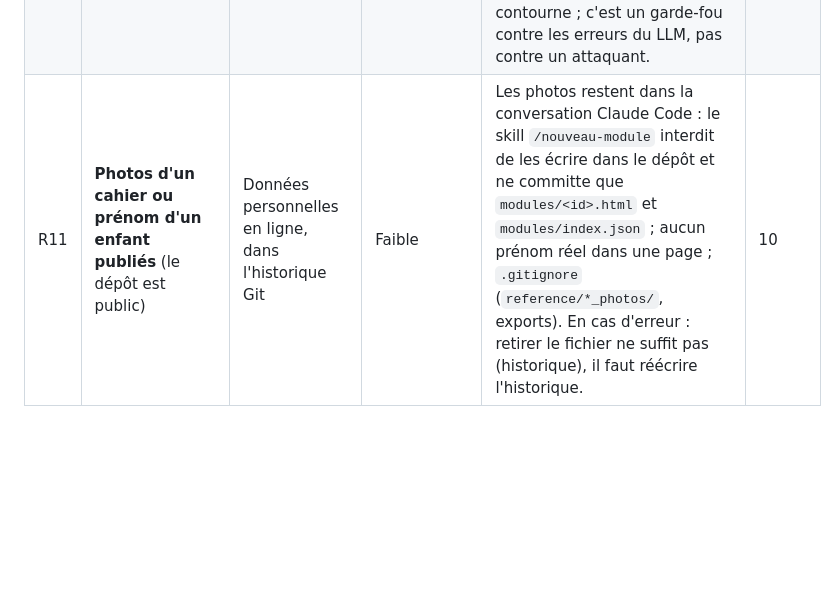
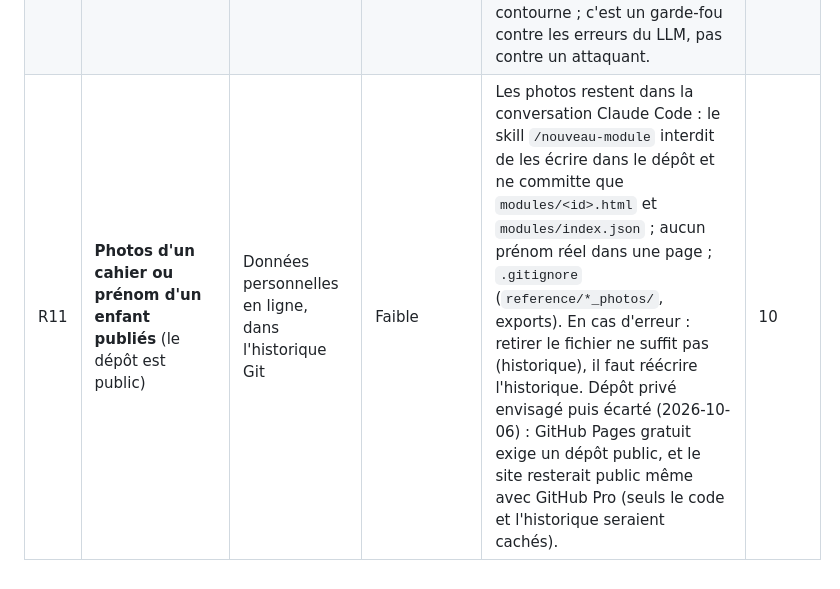
Before and after one commit to ghpz5649xx-blip/miniprof, a Markdown page: docs/risques.md, the part around the change. Rendered like a GitHub page; blank space fills up the shorter version.

Commit message:
risques.md : dépôt public gardé, et pourquoi
Co-Authored-By: Claude Opus 5.5 <noreply@anthropic.com>

```diff
--- a/docs/risques.md
+++ b/docs/risques.md
@@ -12,4 +12,4 @@
 | R8 | **Évolution du format** (nouveau type de question, `schema_version: 2`) | Anciens modules ou outils incompatibles | Faible | `schema_version` obligatoire ; l'app refuse proprement une version inconnue ; un type = un fichier dans `js/types/`. | — |
 | R9 | **Maintenance JS difficile pour un non-spécialiste** | Bug impossible à corriger seul | Faible depuis que Claude Code est le mainteneur (`CLAUDE.md`) | JS plat, petits fichiers, commentaires « pourquoi » en français, aucune dépendance ni étape de build ; asynchrone limité à la lecture de fichiers, dans `js/loader.js` (`readJson`, `readJsonFile`) ; ni worker, ni service worker, ni IndexedDB. | 2 → 7 |
 | R10 | **JS généré exécuté sur le site** (modules HTML, `docs/module-html.md`) | Une page fuit des données, abîme le journal ou casse le site | Faible (contenu produit par le parent, sans tiers) | CSP obligatoire dans chaque page (`connect-src 'none'` : aucune requête possible) ; `check_html.py` refuse réseau, URL externes, accès direct au stockage, iframes ; écriture du journal uniquement par `js/suivi.js` → `addEvents()` ; `build_index.py` n'indexe que les pages conformes. Limite : une recherche de texte se contourne ; c'est un garde-fou contre les erreurs du LLM, pas contre un attaquant. | 8 ✔ |
-| R11 | **Photos d'un cahier ou prénom d'un enfant publiés** (le dépôt est public) | Données personnelles en ligne, dans l'historique Git | Faible | Les photos restent dans la conversation Claude Code : le skill `/nouveau-module` interdit de les écrire dans le dépôt et ne committe que `modules/<id>.html` et `modules/index.json` ; aucun prénom réel dans une page ; `.gitignore` (`reference/*_photos/`, exports). En cas d'erreur : retirer le fichier ne suffit pas (historique), il faut réécrire l'historique. | 10 |
+| R11 | **Photos d'un cahier ou prénom d'un enfant publiés** (le dépôt est public) | Données personnelles en ligne, dans l'historique Git | Faible | Les photos restent dans la conversation Claude Code : le skill `/nouveau-module` interdit de les écrire dans le dépôt et ne committe que `modules/<id>.html` et `modules/index.json` ; aucun prénom réel dans une page ; `.gitignore` (`reference/*_photos/`, exports). En cas d'erreur : retirer le fichier ne suffit pas (historique), il faut réécrire l'historique. Dépôt privé envisagé puis écarté (2026-10-06) : GitHub Pages gratuit exige un dépôt public, et le site resterait public même avec GitHub Pro (seuls le code et l'historique seraient cachés). | 10 |
```
